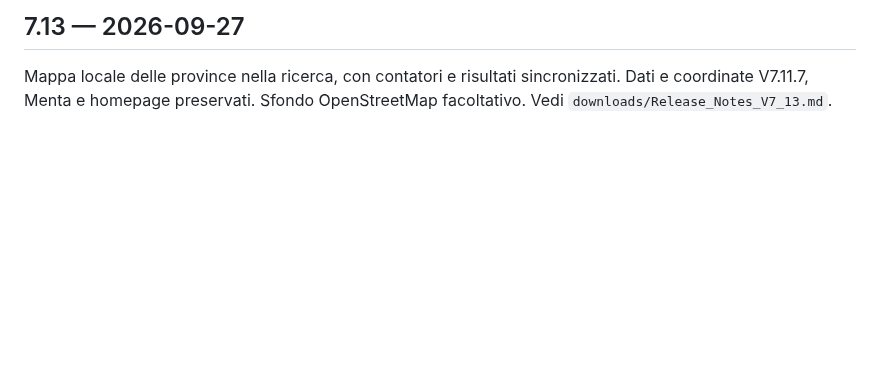
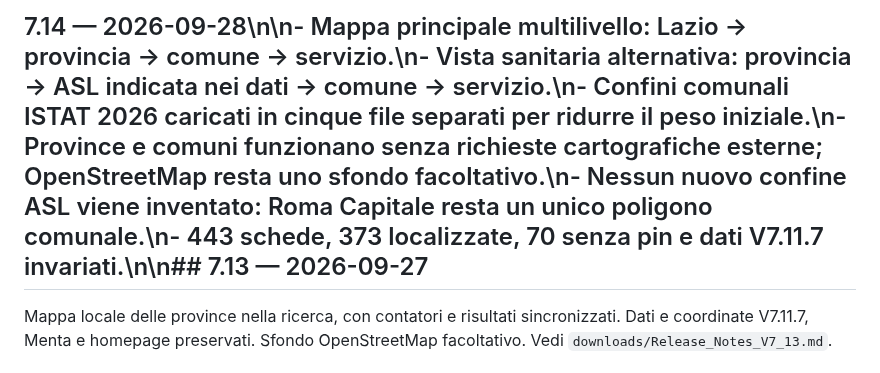
Before and after one commit to robgor95/mappatura-servizi-assistenza-psicologica, a Markdown page: CHANGELOG.md, the part around the change. GitHub-like rendering; blank space fills up the shorter version.

Commit message:
V7.14: update CHANGELOG.md

```diff
--- a/CHANGELOG.md
+++ b/CHANGELOG.md
@@ -1,4 +1,4 @@
-## 7.13 — 2026-09-27
+## 7.14 — 2026-09-28\n\n- Mappa principale multilivello: Lazio → provincia → comune → servizio.\n- Vista sanitaria alternativa: provincia → ASL indicata nei dati → comune → servizio.\n- Confini comunali ISTAT 2026 caricati in cinque file separati per ridurre il peso iniziale.\n- Province e comuni funzionano senza richieste cartografiche esterne; OpenStreetMap resta uno sfondo facoltativo.\n- Nessun nuovo confine ASL viene inventato: Roma Capitale resta un unico poligono comunale.\n- 443 schede, 373 localizzate, 70 senza pin e dati V7.11.7 invariati.\n\n## 7.13 — 2026-09-27
 
 Mappa locale delle province nella ricerca, con contatori e risultati sincronizzati. Dati e coordinate V7.11.7, Menta e homepage preservati. Sfondo OpenStreetMap facoltativo. Vedi `downloads/Release_Notes_V7_13.md`.
 
```
